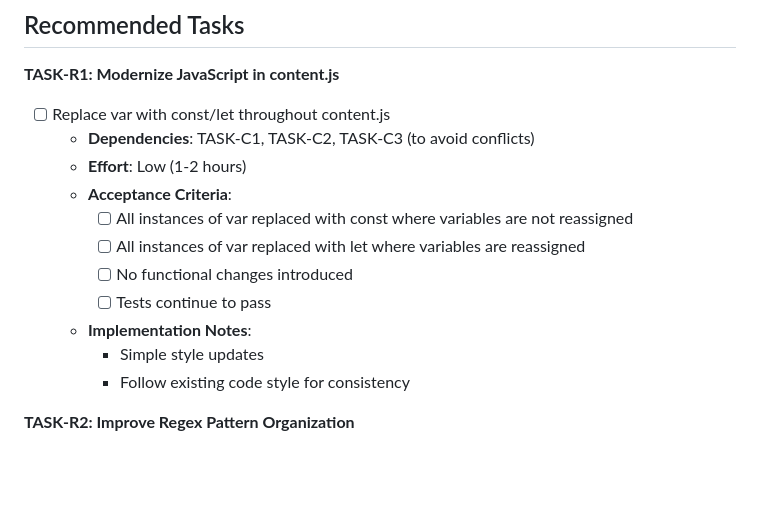
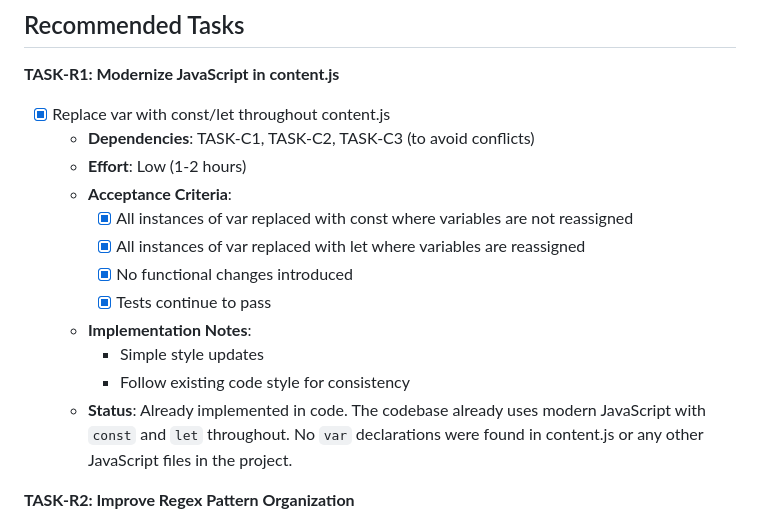
Before and after one commit to phrazzld/trump-goggles, a Markdown page: TODO.md, the part around the change. GitHub-like rendering; blank space fills up the shorter version.

Commit message:
docs: update TODO.md to reflect modern JavaScript usage
Mark TASK-R1 (Modernize JavaScript in content.js) as completed since
the codebase already uses modern JavaScript with const and let throughout.

No code changes were needed as no var declarations were found in content.js
or any other JavaScript files in the project. All tests are passing.

```diff
--- a/TODO.md
+++ b/TODO.md
@@ -115,17 +115,18 @@ This document provides a structured, actionable breakdown of the tasks required
 ## Recommended Tasks
 
 **TASK-R1: Modernize JavaScript in content.js**
-- [ ] Replace var with const/let throughout content.js
+- [x] Replace var with const/let throughout content.js
   - **Dependencies**: TASK-C1, TASK-C2, TASK-C3 (to avoid conflicts)
   - **Effort**: Low (1-2 hours)
   - **Acceptance Criteria**:
-    - [ ] All instances of var replaced with const where variables are not reassigned
-    - [ ] All instances of var replaced with let where variables are reassigned
-    - [ ] No functional changes introduced
-    - [ ] Tests continue to pass
+    - [x] All instances of var replaced with const where variables are not reassigned
+    - [x] All instances of var replaced with let where variables are reassigned
+    - [x] No functional changes introduced
+    - [x] Tests continue to pass
   - **Implementation Notes**:
     - Simple style updates
     - Follow existing code style for consistency
+  - **Status**: Already implemented in code. The codebase already uses modern JavaScript with `const` and `let` throughout. No `var` declarations were found in content.js or any other JavaScript files in the project.
 
 **TASK-R2: Improve Regex Pattern Organization**
 - [ ] Refactor global regex pattern definitions into buildTrumpMap function
```
